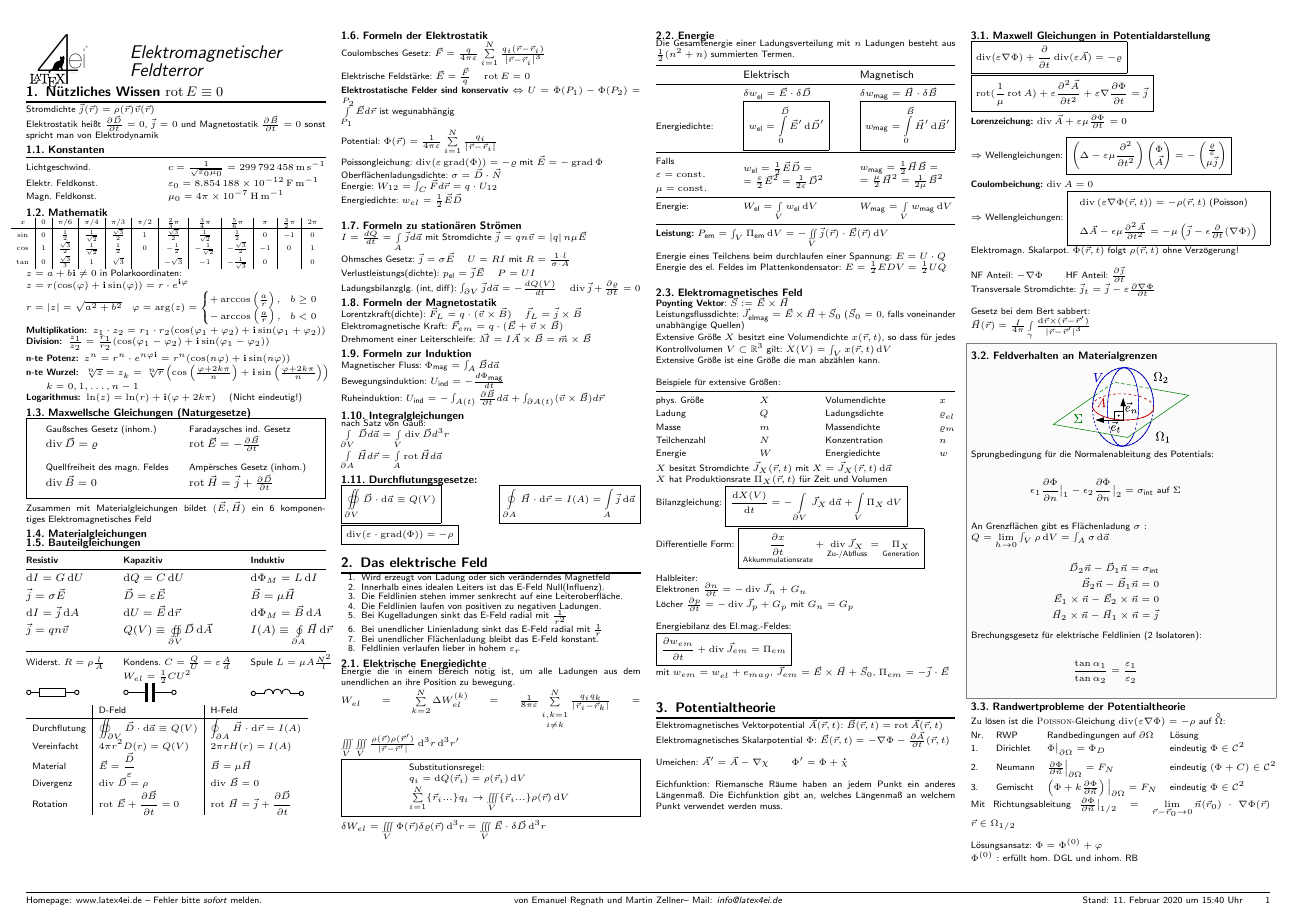
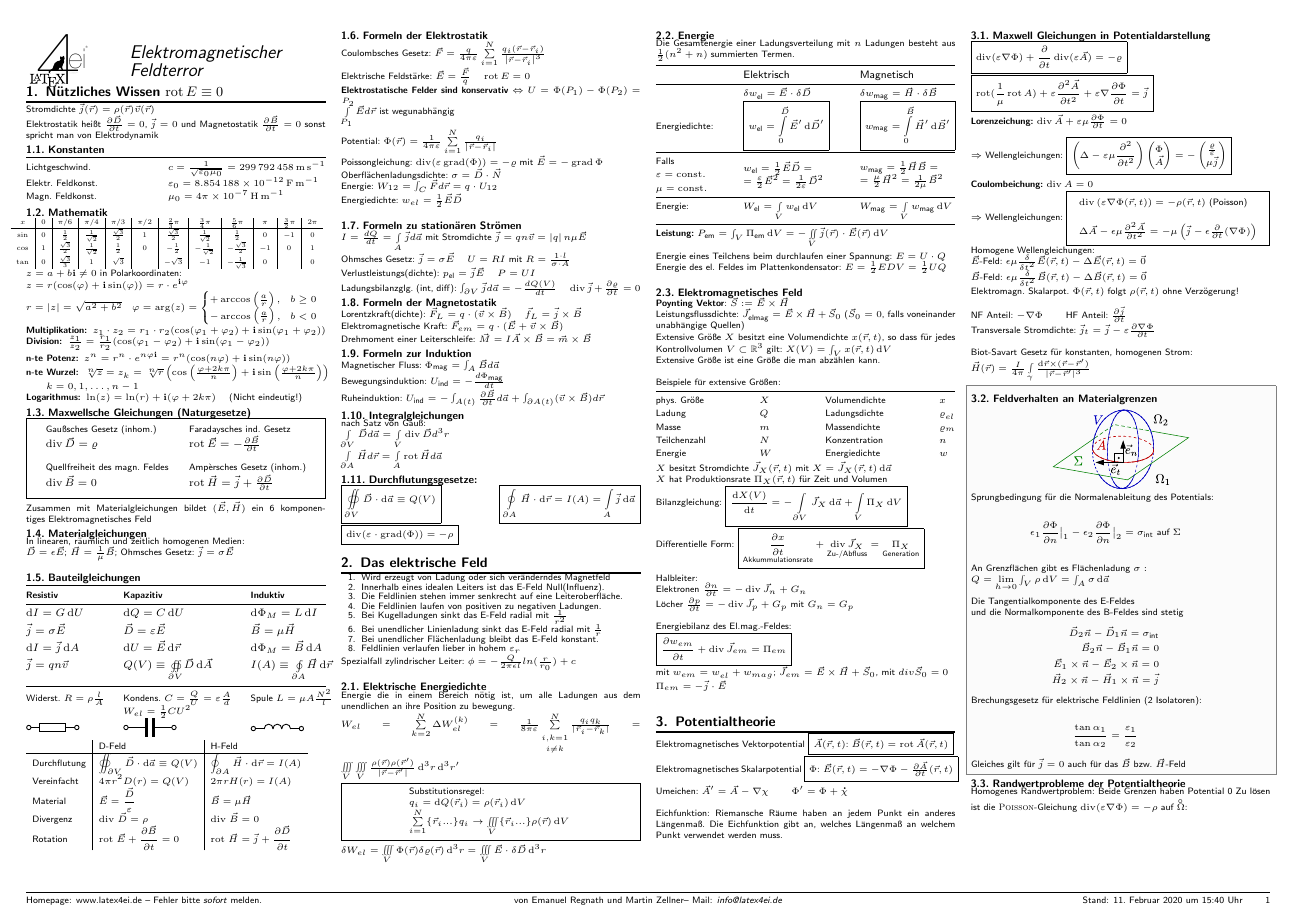
Before and after one commit to latex4ei/Elektromagnetische-Feldtheorie, a LaTeX document (EMF.tex): page 1 of 3. Compiled offline with pdfLaTeX.

Commit message:
some more fixes

```diff
--- a/EMF.tex
+++ b/EMF.tex
@@ -138,7 +138,10 @@ Zusammen mit Materialgleichungen bildet
 $(\vec E,\vec H)$ ein 6 komponentiges Elektromagnetisches Feld
 
 \subsection{Materialgleichungen}
+In linearen, räumlich und zeitlich homogenen Medien:\\
+$\vec D = \epsilon \vec E$; $\vec H = \frac{1}{\mu} \vec B$; Ohmsches Gesetz: $\vec j = \sigma \vec E$\\
 
+%TODO Prüfen, ob es mehr Sinn macht auf die zweite Seite zu packen
 \subsection{Bauteilgleichungen}
 \setlength{\tabcolsep}{6pt}
 \begin{tabular*}{\columnwidth}{@{\extracolsep\fill}lll@{}} \trule
@@ -219,6 +222,7 @@ $\int \limits_{\partial A} \vec H d \vec r = \int \limits_A \rot \vec H d \vec a
 	\item Bei unendlicher Flächenladung bleibt das E-Feld konstant.
 	\item Feldlinien verlaufen lieber in hohem $\varepsilon_r$
 \end{enumerate}
+Spezialfall zylindrischer Leiter: $\phi = - \frac{Q}{2 \pi \epsilon l}ln(\frac{r}{r_0}) + c$\\
 
 	% ------------------------------------------------------------------
 	\subsection{Elektrische Energiedichte}
@@ -275,12 +279,14 @@ $\int \limits_{\partial A} \vec H d \vec r = \int \limits_A \rot \vec H d \vec a
 	\\
 	Energiebilanz des El.mag.-Feldes:\\
 	\boxed{\frac{\partial w_{em}}{\partial t} + \div \vec J_{em} = \Pi_{em}}\\
-	mit $w_{em} = w_{el} + e_{mag}$, $\vec J_{em} = \vec E \times \vec H + \vec S_0$, $\Pi_{em} = -\vec j \cdot \vec E$\\
+	mit $w_{em} = w_{el} + w_{mag}$; $\vec J_{em} = \vec E \times \vec H + \vec S_0$, mit $div \vec S_0 = 0$\\
+	$\Pi_{em} = -\vec j \cdot \vec E$\\
+
 
 
 	\section{Potentialtheorie}
-	Elektromagnetisches Vektorpotential $\vec A(\vec r, t)$: $\vec B(\vec r,t) = \rot \vec A(\vec r,t)$\\
-	Elektromagnetisches Skalarpotential $\Phi$: $\vec E(\vec r,t) = - \nabla \Phi - \frac{\partial \vec A}{\partial t}(\vec r,t)$\\
+	Elektromagnetisches Vektorpotential $\boxed{ \vec A(\vec r, t)$: $\vec B(\vec r,t) = \rot \vec A(\vec r,t) }$\\
+	Elektromagnetisches Skalarpotential $\boxed{ \Phi$: $\vec E(\vec r,t) = - \nabla \Phi - \frac{\partial \vec A}{\partial t}(\vec r,t) }$\\
 	\\
 	Umeichen: $\vec A' = \vec A - \nabla \chi$ \qquad $\Phi' = \Phi + \dot \chi$ \\
 
@@ -302,13 +308,17 @@ $\int \limits_{\partial A} \vec H d \vec r = \int \limits_A \rot \vec H d \vec a
 	\Delta\vec A - \epsilon\mu\frac{\partial^2\vec A}{\partial t^2} = -\mu\left(\vec j - \epsilon\frac{\partial}{\partial t}(\nabla \Phi)\right)
 	\end{array}
 	}
+
+Homogene Wellengleichungen:\\
+$\vec E$-Feld: $\epsilon \mu \frac{\delta}{\delta t^2} \vec E (\vec r, t) - \Delta \vec E (\vec r, t) = \vec 0$\\
+$\vec B$-Feld: $\epsilon \mu \frac{\delta}{\delta t^2} \vec B (\vec r, t) - \Delta \vec B (\vec r, t) = \vec 0$\\
 	Elektromagn. Skalarpot. $\Phi(\vec r,t)$ folgt $\rho(\vec r, t)$ ohne Verzögerung!\\
 	\\
 	NF Anteil: $-\nabla \Phi$ \qquad HF Anteil: $\frac{\partial \vec j}{\partial t}$\\
 	Transversale Stromdichte: $\vec j_t = \vec j - \varepsilon\frac{\partial \nabla \Phi}{\partial t}$\\
 
 	%Fuck-Tor des Fickeschen Gesetzes:\\
-	Gesetz bei dem Bert sabbert:\\
+	Biot-Savart Gesetz für konstanten, homogenen Strom:\\
 	$\vec H(\vec r) = \frac{I}{4 \pi } \int\limits_\gamma \frac{\diff \vec r \times (\vec r - \vec r')}{|\vec r - \vec r'|^3}$\\
 	\\
 	\sectionbox{
@@ -322,6 +332,8 @@ $\int \limits_{\partial A} \vec H d \vec r = \int \limits_A \rot \vec H d \vec a
 	\end{eqnarray*}
 	An Grenzflächen gibt es Flächenladung $\sigma:$ \\
 	$Q = \lim\limits_{h \ra 0} \int_V \rho \diff V = \int_A \sigma \diff \vec a$\\
+
+	Die Tangentialkomponente des E-Feldes\\ und die Normalkomponente des B-Feldes sind stetig
 	\begin{eqnarray*}
 	\vec D_2 \vec n - \vec D_1 \vec n = \sigma_{\ir int} \\
 			\vec B_2 \vec n - \vec B_1 \vec n = 0 \\
@@ -332,9 +344,11 @@ $\int \limits_{\partial A} \vec H d \vec r = \int \limits_A \rot \vec H d \vec a
 	\begin{eqnarray*}
 		\frac{\tan \alpha_1}{\tan \alpha_2} = \frac{\varepsilon_1}{\varepsilon_2}
 	\end{eqnarray*}
+	Gleiches gilt für $\vec j = 0$ auch für das $\vec B$ bzw. $\vec H$-Feld
 	}
 
 	\subsection{Randwertprobleme der Potentialtheorie}
+	Homogenes Randwertproblem: Beide Grenzen haben Potential 0
 	Zu lösen ist die \textsc{Poisson}-Gleichung $\div(\varepsilon \nabla \Phi) = -\rho$ auf $\interior \Omega$:\\
 	\begin{tabular*}{\columnwidth}{@{\extracolsep\fill}llll@{}}
 	Nr. & RWP & Randbedingungen auf $\partial \Omega$ & Lösung\\
```
Also changed, not shown: EMF.tex (6 more changed lines).
